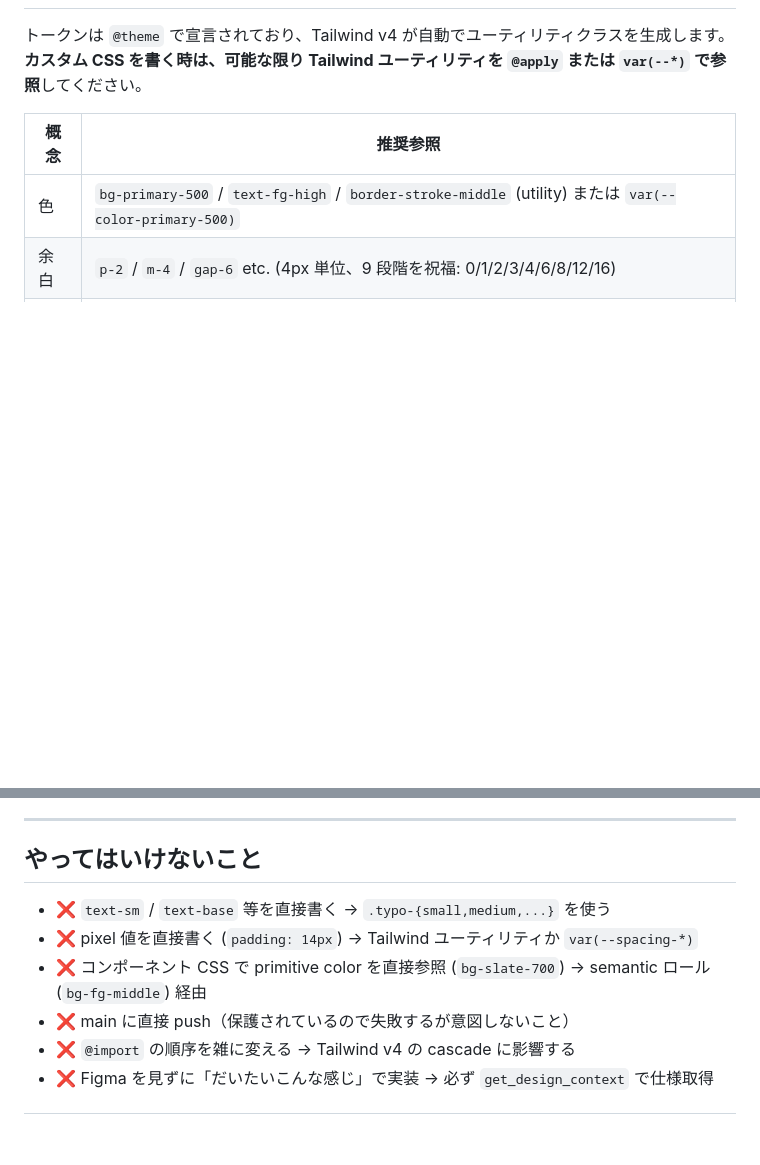
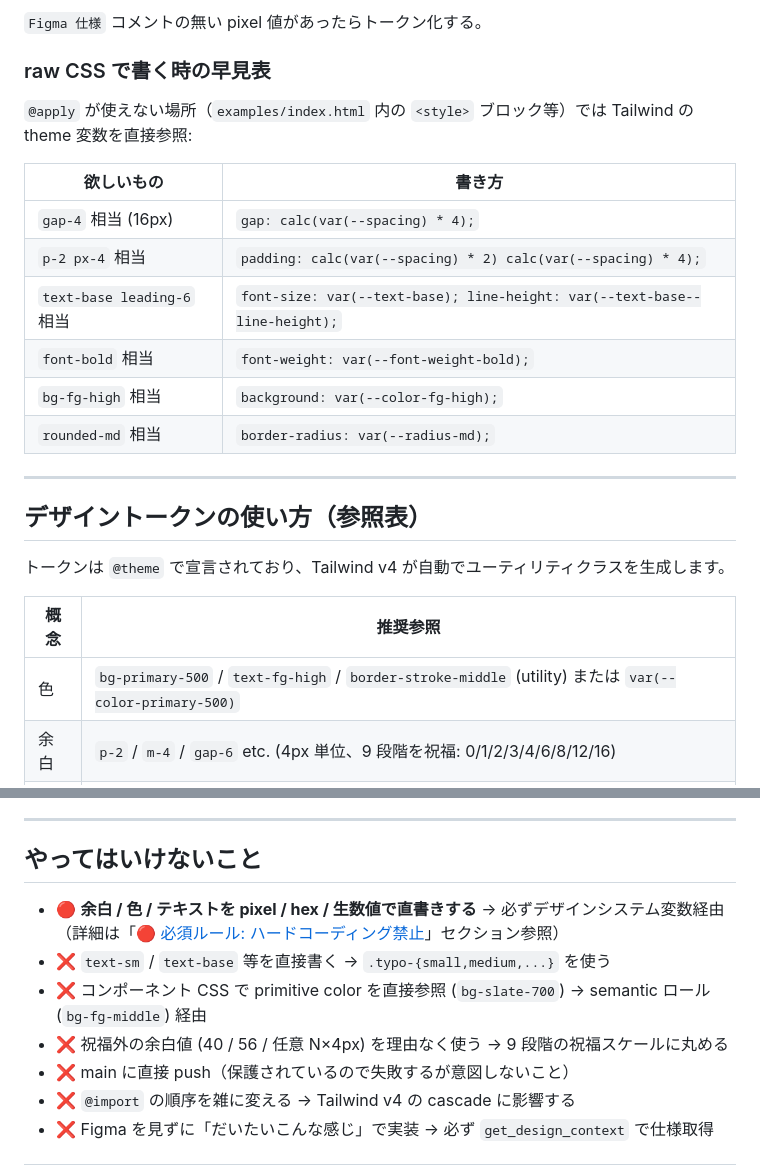
Before and after one commit to relay-development/relay-design-system, a Markdown page: CLAUDE.md, 2 parts joined by grey strips. Drawn GitHub-style; blank space fills up the shorter version.

```diff
--- a/CLAUDE.md
+++ b/CLAUDE.md
@@ -50,6 +104,23 @@ dist/                    ← ビルド成果物 (gitignored)
+`Figma 仕様` コメントの無い pixel 値があったらトークン化する。
+
+### raw CSS で書く時の早見表
+
+`@apply` が使えない場所（`examples/index.html` 内の `<style>` ブロック等）では Tailwind の theme 変数を直接参照:
+
+| 欲しいもの | 書き方 |
+|---|---|
+| `gap-4` 相当 (16px) | `gap: calc(var(--spacing) * 4);` |
+| `p-2 px-4` 相当 | `padding: calc(var(--spacing) * 2) calc(var(--spacing) * 4);` |
+| `text-base leading-6` 相当 | `font-size: var(--text-base); line-height: var(--text-base--line-height);` |
+| `font-bold` 相当 | `font-weight: var(--font-weight-bold);` |
+| `bg-fg-high` 相当 | `background: var(--color-fg-high);` |
+| `rounded-md` 相当 | `border-radius: var(--radius-md);` |
+
+---
+
+## デザイントークンの使い方（参照表）
 
 トークンは `@theme` で宣言されており、Tailwind v4 が自動でユーティリティクラスを生成します。
-**カスタム CSS を書く時は、可能な限り Tailwind ユーティリティを `@apply` または `var(--*)` で参照**してください。
 
 | 概念 | 推奨参照 |
 |---|---|
@@ -252,9 +323,10 @@ SemVer 運用:
 
 ## やってはいけないこと
 
+- 🔴 **余白 / 色 / テキストを pixel / hex / 生数値で直書きする** → 必ずデザインシステム変数経由（詳細は「[🔴 必須ルール: ハードコーディング禁止](#-必須ルール-ハードコーディング禁止)」セクション参照）
 - ❌ `text-sm` / `text-base` 等を直接書く → `.typo-{small,medium,...}` を使う
-- ❌ pixel 値を直接書く (`padding: 14px`) → Tailwind ユーティリティか `var(--spacing-*)`
 - ❌ コンポーネント CSS で primitive color を直接参照 (`bg-slate-700`) → semantic ロール (`bg-fg-middle`) 経由
+- ❌ 祝福外の余白値 (40 / 56 / 任意 N×4px) を理由なく使う → 9 段階の祝福スケールに丸める
 - ❌ main に直接 push（保護されているので失敗するが意図しないこと）
 - ❌ `@import` の順序を雑に変える → Tailwind v4 の cascade に影響する
 - ❌ Figma を見ずに「だいたいこんな感じ」で実装 → 必ず `get_design_context` で仕様取得
```
Also changed, not shown: other parts of CLAUDE.md (+55 -1 lines).
